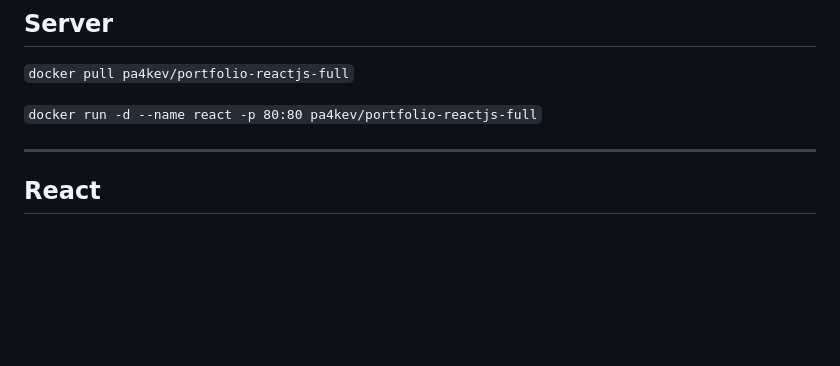
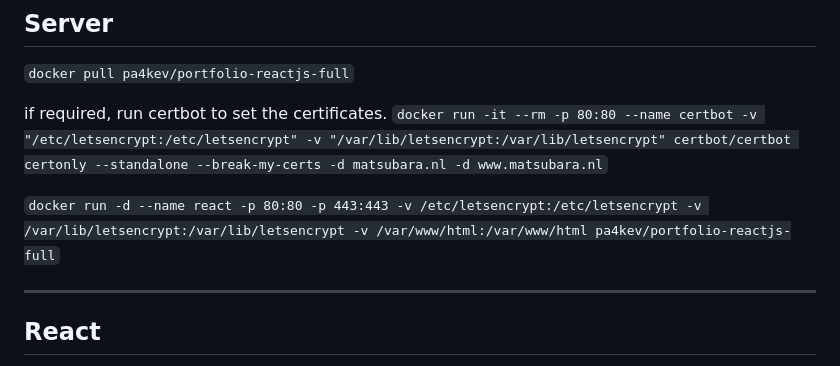
Before and after one commit to PA4KEV/website, a Markdown page: README.md, the part around the change. Drawn GitHub-style; blank space fills up the shorter version.

Commit message:
Update README with Letsencrypt commands

```diff
--- a/README.md
+++ b/README.md
@@ -10,7 +10,10 @@
 
 `docker pull pa4kev/portfolio-reactjs-full`
 
-`docker run -d --name react -p 80:80 pa4kev/portfolio-reactjs-full`
+if required, run certbot to set the certificates.
+`docker run -it --rm -p 80:80 --name certbot -v "/etc/letsencrypt:/etc/letsencrypt" -v "/var/lib/letsencrypt:/var/lib/letsencrypt" certbot/certbot certonly --standalone --break-my-certs -d matsubara.nl -d www.matsubara.nl`
+
+`docker run -d --name react -p 80:80 -p 443:443 -v /etc/letsencrypt:/etc/letsencrypt -v /var/lib/letsencrypt:/var/lib/letsencrypt -v /var/www/html:/var/www/html pa4kev/portfolio-reactjs-full`
 
 ---
 
```
